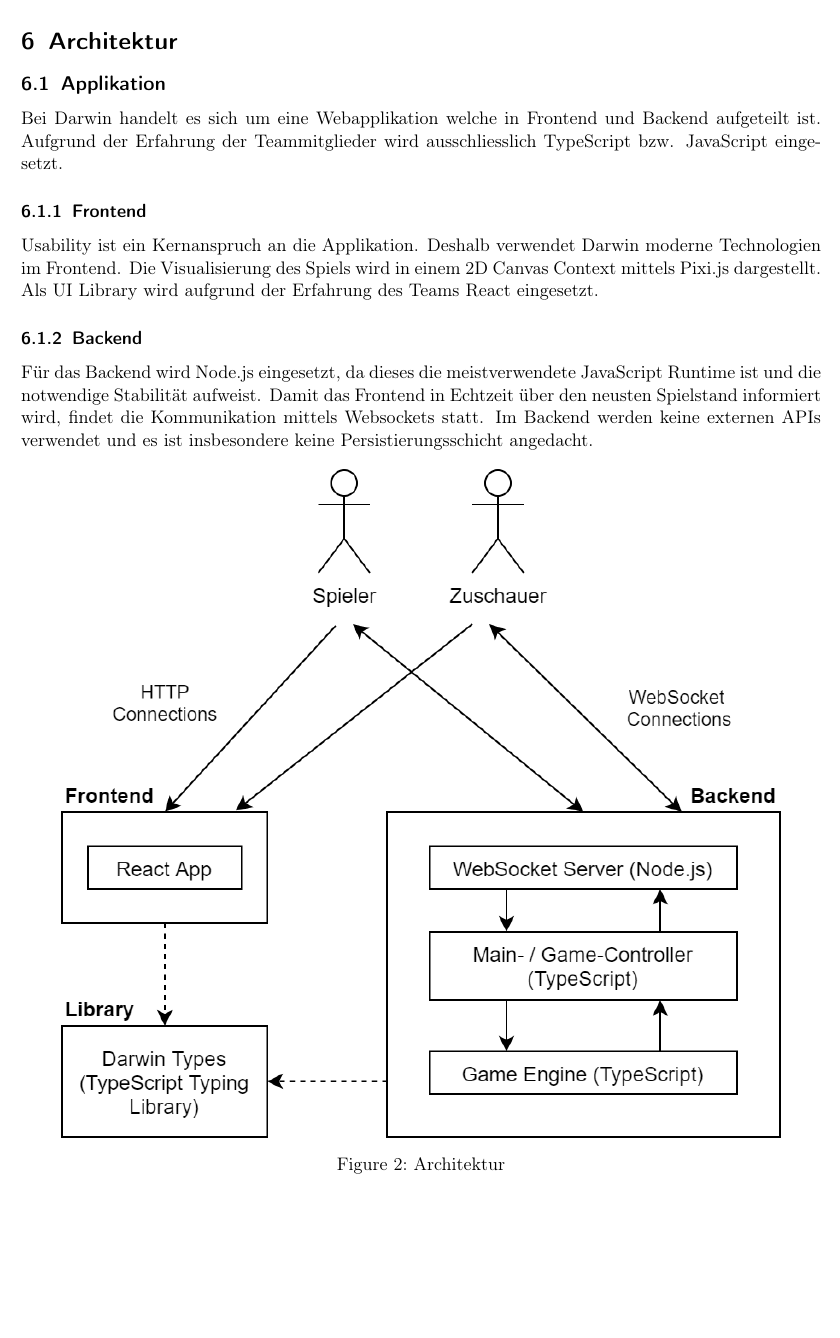
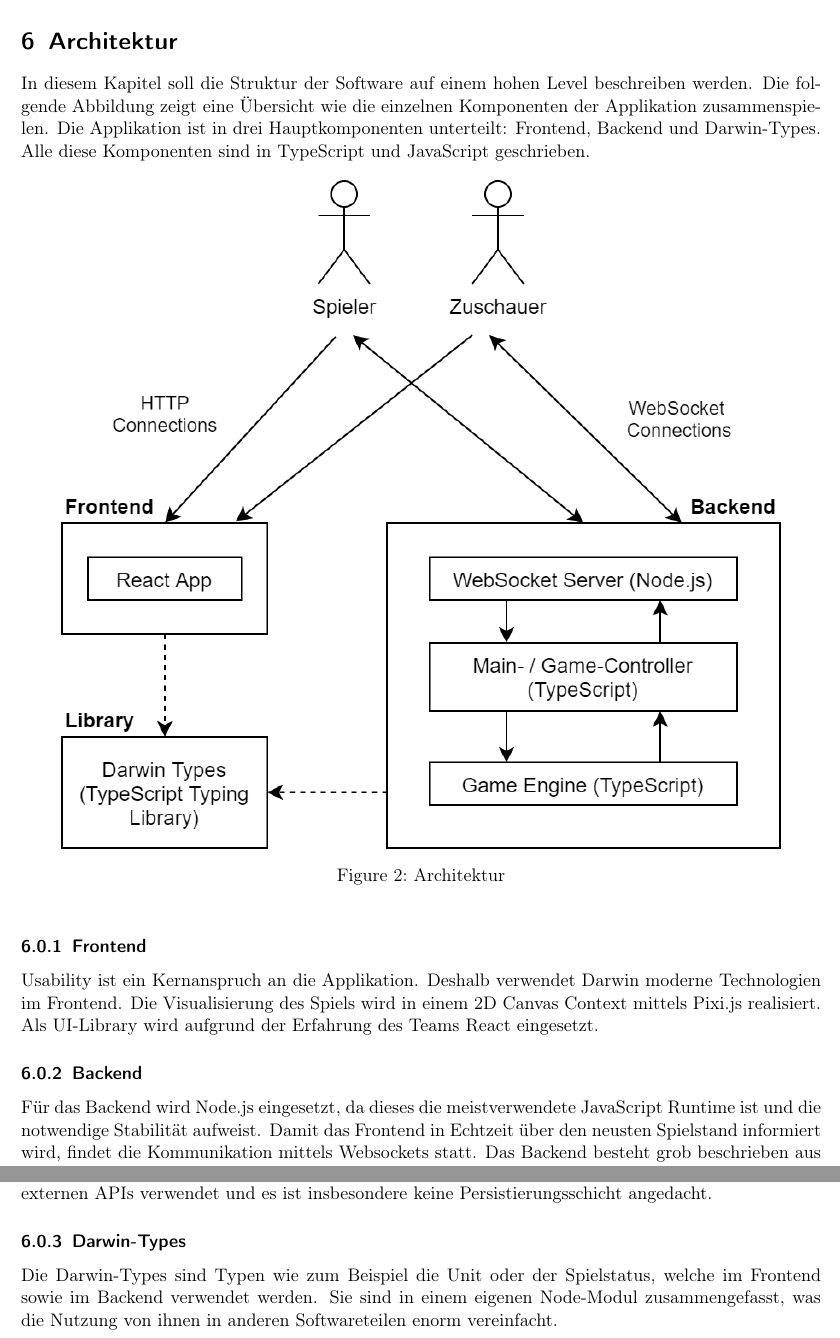
Before and after one commit to code-and-conquer/darwin, a LaTeX document (report/report.tex): part of page 10 of 15 before the commit and two parts of pages 10 and 11 of 16 after it, the two joined at a grey line, cut so that both start at the same text, the shorter picture padded with empty space. Compiled offline with pdfLaTeX.

Commit message:
write section architecture

```diff
--- a/report/report.tex
+++ b/report/report.tex
@@ -230,20 +230,9 @@ Zudem soll der PO durch manuelles Prüfen das Feature zum Schluss abnehmen.
 All diese Prinzipien sind ein wichtiger Bestandteil unserer Entwicklung und werden von allen Teammitglieder stets eingehalten.
 
 \section{Architektur}
+In diesem Kapitel soll die Struktur der Software auf einem hohen Level beschreiben werden. Die folgende Abbildung zeigt eine Übersicht wie die einzelnen Komponenten der Applikation zusammenspielen.
+Die Applikation ist in drei Hauptkomponenten unterteilt: Frontend, Backend und Darwin-Types. Alle diese Komponenten sind in TypeScript und JavaScript geschrieben.
 
-\subsection{Applikation}
-Bei Darwin handelt es sich um eine Webapplikation welche in Frontend und Backend aufgeteilt ist.
-Aufgrund der Erfahrung der Teammitglieder wird ausschliesslich TypeScript bzw. JavaScript eingesetzt.
-
-\subsubsection{Frontend}
-Usability ist ein Kernanspruch an die Applikation. Deshalb verwendet Darwin moderne Technologien im Frontend.
-Die Visualisierung des Spiels wird in einem 2D Canvas Context mittels Pixi.js dargestellt.
-Als UI Library wird aufgrund der Erfahrung des Teams React eingesetzt.
-
-\subsubsection{Backend}
-Für das Backend wird Node.js eingesetzt, da dieses die meistverwendete JavaScript Runtime ist und die notwendige Stabilität aufweist.
-Damit das Frontend in Echtzeit über den neusten Spielstand informiert wird, findet die Kommunikation mittels Websockets statt.
-Im Backend werden keine externen APIs verwendet und es ist insbesondere keine Persistierungsschicht angedacht.
 
 \begin{figure}[h]
   \label{fig:architecture}
@@ -251,6 +240,23 @@ Im Backend werden keine externen APIs verwendet und es ist insbesondere keine Pe
   \includegraphics[width=0.9\textwidth]{architecture}
   \caption{Architektur}
 \end{figure}
+
+\subsubsection{Frontend}
+Usability ist ein Kernanspruch an die Applikation. Deshalb verwendet Darwin moderne Technologien im Frontend.
+Die Visualisierung des Spiels wird in einem 2D Canvas Context mittels Pixi.js realisiert.
+Als UI-Library wird aufgrund der Erfahrung des Teams React eingesetzt.
+
+\subsubsection{Backend}
+Für das Backend wird Node.js eingesetzt, da dieses die meistverwendete JavaScript Runtime ist und die notwendige Stabilität aufweist.
+Damit das Frontend in Echtzeit über den neusten Spielstand informiert wird, findet die Kommunikation mittels Websockets statt.
+Das Backend besteht grob beschrieben aus einem Websocket-Server dem Main- und Game-Controller und der Gameengine.
+Der Websocket-Server nimmt neue Verbindungen entgegen und leitet sie an die Controller weiter. Im den Controllern werden die Websocket-Verbindungen und das Spiel als Ganzes verwaltet. Das beinhaltet auch die Verwaltung der Userskripte.
+Zudem wird regelmässig ein Match-Update, welches von der Gameengine berechnet wird, generiert und an die verbundenen Spieler und Zuschauer gesendet.
+Im Backend werden keine externen APIs verwendet und es ist insbesondere keine Persistierungsschicht angedacht.
+
+\subsubsection{Darwin-Types}
+Die Darwin-Types sind Typen wie zum Beispiel die Unit oder der Spielstatus, welche im Frontend sowie im Backend verwendet werden. Sie sind in einem
+eigenen Node-Modul zusammengefasst, was die Nutzung von ihnen in anderen Softwareteilen enorm vereinfacht.
 
 \section{Code}
 
```
